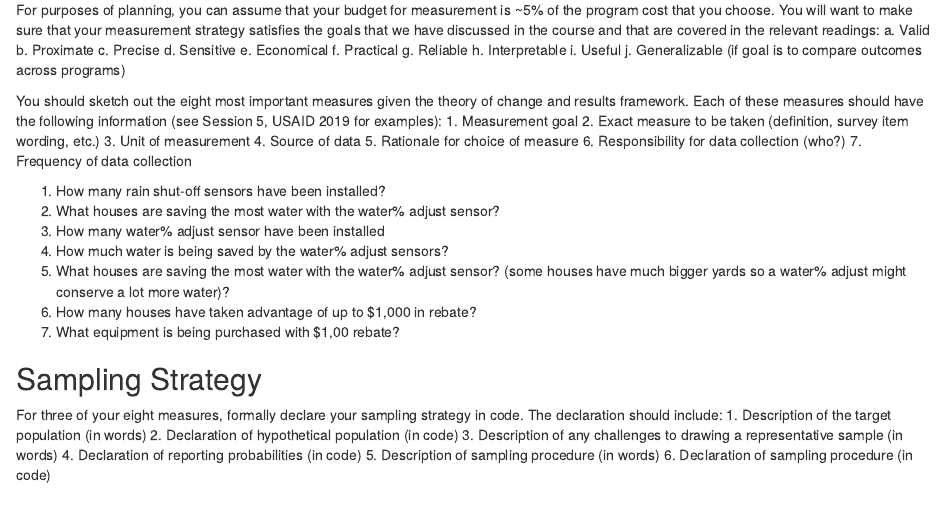
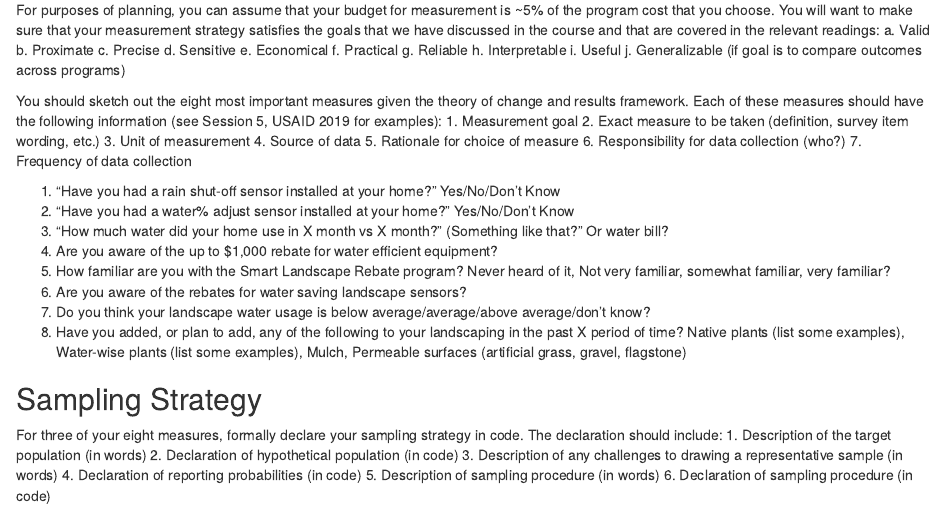
Before and after one commit to remyknox/practicum2_group10, an R Markdown document (landscape_water_use.Rmd): the page in a window 1100 px wide, from 310 px down. Rendered offline with R 4.5, knitr and Pandoc, with nearby package versions.

Commit message:
8 questions

```diff
--- a/landscape_water_use.Rmd
+++ b/landscape_water_use.Rmd
@@ -35,13 +35,15 @@ You should sketch out the eight most important measures given the theory of chan
     7. Frequency of data collection
 
 
-1) How many rain shut-off sensors have been installed?
-2) What houses are saving the most water with the water% adjust sensor?
-3) How many water% adjust sensor have been installed
-4) How much water is being saved by the water% adjust sensors?
-5) What houses are saving the most water with the water% adjust sensor? (some houses have much bigger yards so a water% adjust might conserve a lot more water)?
-6) How many houses have taken advantage of up to $1,000 in rebate?
-7) What equipment is being purchased with $1,00 rebate?
+1) “Have you had a rain shut-off sensor installed at your home?” Yes/No/Don’t Know
+2) “Have you had a water% adjust sensor installed at your home?” Yes/No/Don’t Know
+3) “How much water did your home use in X month vs X month?” (Something like that?” Or water bill?
+4) Are you aware of the up to $1,000 rebate for water efficient equipment?
+5) How familiar are you with the Smart Landscape Rebate program? Never heard of it, Not very familiar, somewhat familiar, very familiar?
+6) Are you aware of the rebates for water saving landscape sensors?
+7) Do you think your landscape water usage is below average/average/above average/don’t know?
+8) Have you added, or plan to add, any of the following to your landscaping in the past X period of time? Native plants (list some examples), Water-wise plants (list some examples), Mulch, Permeable surfaces (artificial grass, gravel, flagstone)
+
 
 
 ## Sampling Strategy
```
